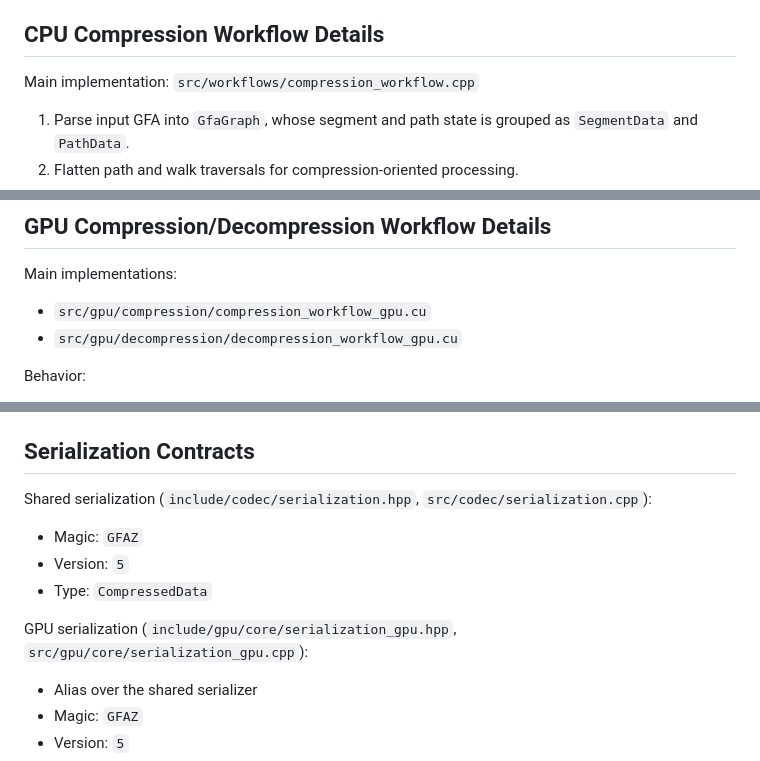
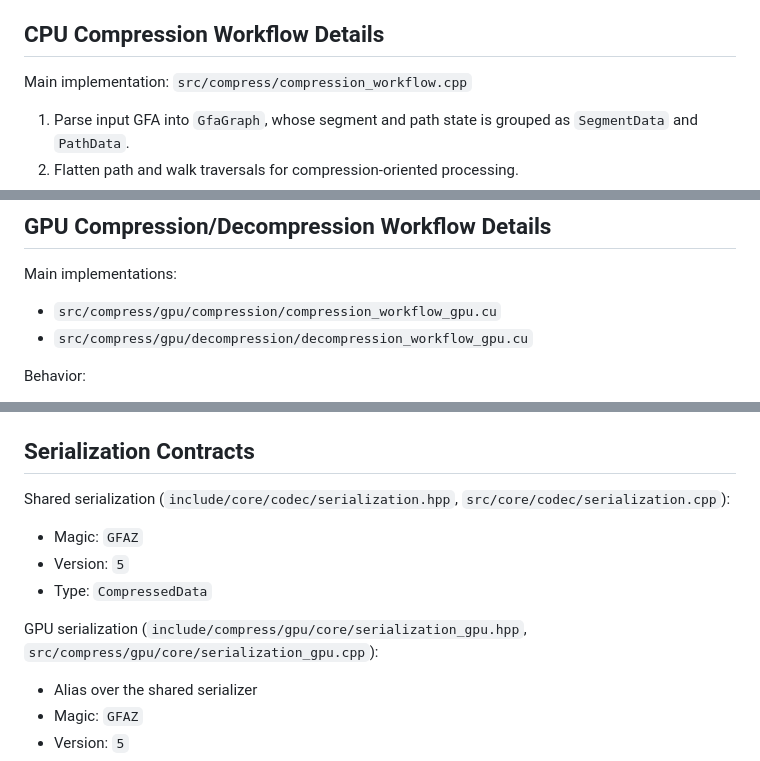
Before and after one commit to babyplutokurt/GFAz, a Markdown page: docs/WORKFLOW.md, 3 parts joined by grey strips. Rendered like a GitHub page.

Commit message:
Fix stale source paths in WORKFLOW/DOWNSTREAM docs
Repoint the pre-restructure paths to the real layout: compression/
decompression/extraction workflows under src/compress, the GPU workflow
.cu under src/compress/gpu, shared serialization under core/codec, and
GPU serialization under compress/gpu/core. Each path verified against the
tree (bindings.cpp was already correct).

```diff
--- a/docs/WORKFLOW.md
+++ b/docs/WORKFLOW.md
@@ -27,7 +27,7 @@ The serializer entry points exposed to GPU callers are compatibility aliases ove
 
 ## CPU Compression Workflow Details
 
-Main implementation: `src/workflows/compression_workflow.cpp`
+Main implementation: `src/compress/compression_workflow.cpp`
 
 1. Parse input GFA into `GfaGraph`, whose segment and path state is grouped as `SegmentData` and `PathData`.
 2. Flatten path and walk traversals for compression-oriented processing.
@@ -66,8 +66,8 @@ The CPU backend has two decompression modes:
 
 Main implementations:
 
-- `src/gpu/compression/compression_workflow_gpu.cu`
-- `src/gpu/decompression/decompression_workflow_gpu.cu`
+- `src/compress/gpu/compression/compression_workflow_gpu.cu`
+- `src/compress/gpu/decompression/decompression_workflow_gpu.cu`
 
 Behavior:
 
@@ -81,13 +81,13 @@ Behavior:
 
 ## Serialization Contracts
 
-Shared serialization (`include/codec/serialization.hpp`, `src/codec/serialization.cpp`):
+Shared serialization (`include/core/codec/serialization.hpp`, `src/core/codec/serialization.cpp`):
 
 - Magic: `GFAZ`
 - Version: `5`
 - Type: `CompressedData`
 
-GPU serialization (`include/gpu/core/serialization_gpu.hpp`, `src/gpu/core/serialization_gpu.cpp`):
+GPU serialization (`include/compress/gpu/core/serialization_gpu.hpp`, `src/compress/gpu/core/serialization_gpu.cpp`):
 
 - Alias over the shared serializer
 - Magic: `GFAZ`
```
Also changed, not shown: other parts of docs/WORKFLOW.md (+1 -1 lines), docs/design/DOWNSTREAM_APPLICATIONS.md (+1 -1 lines).
